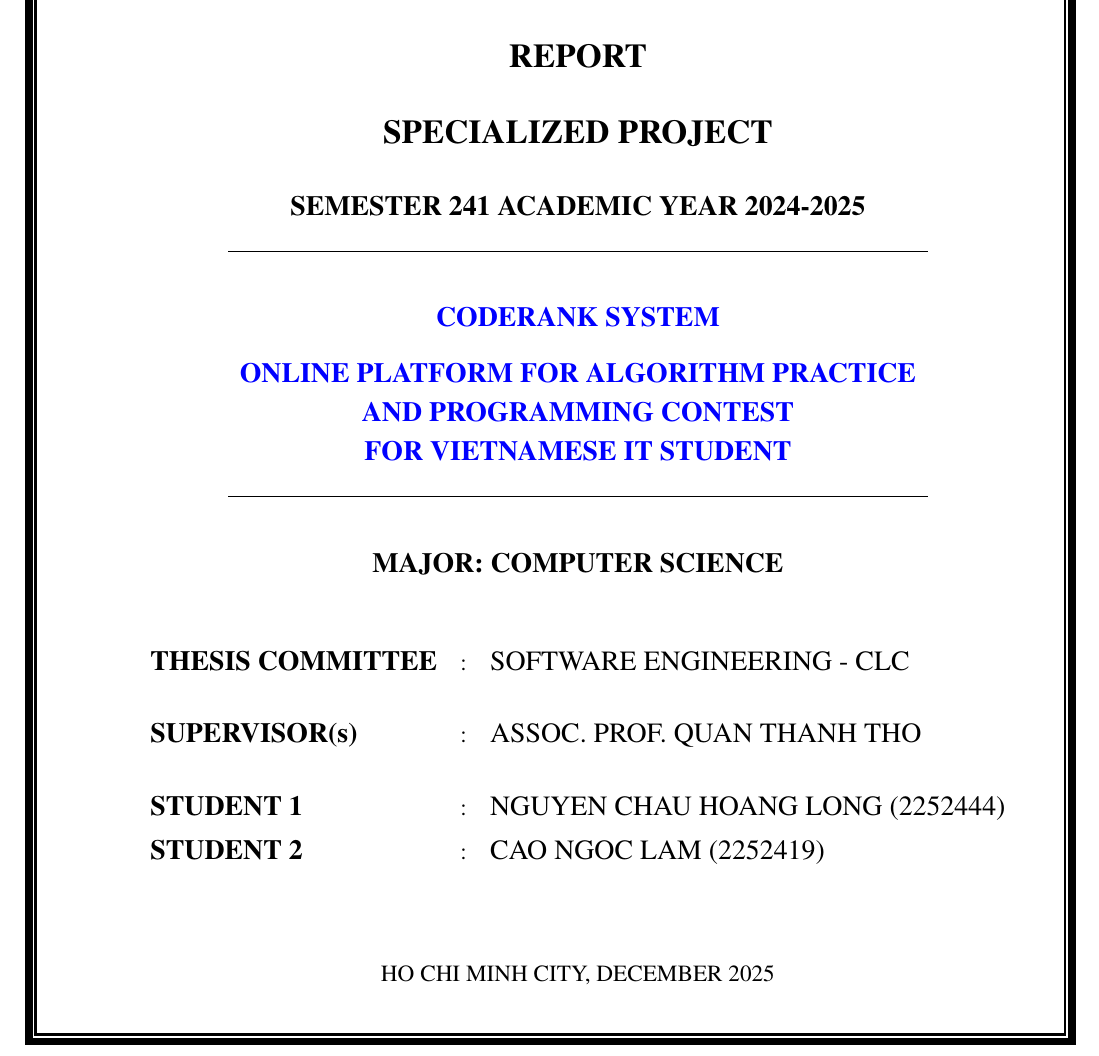
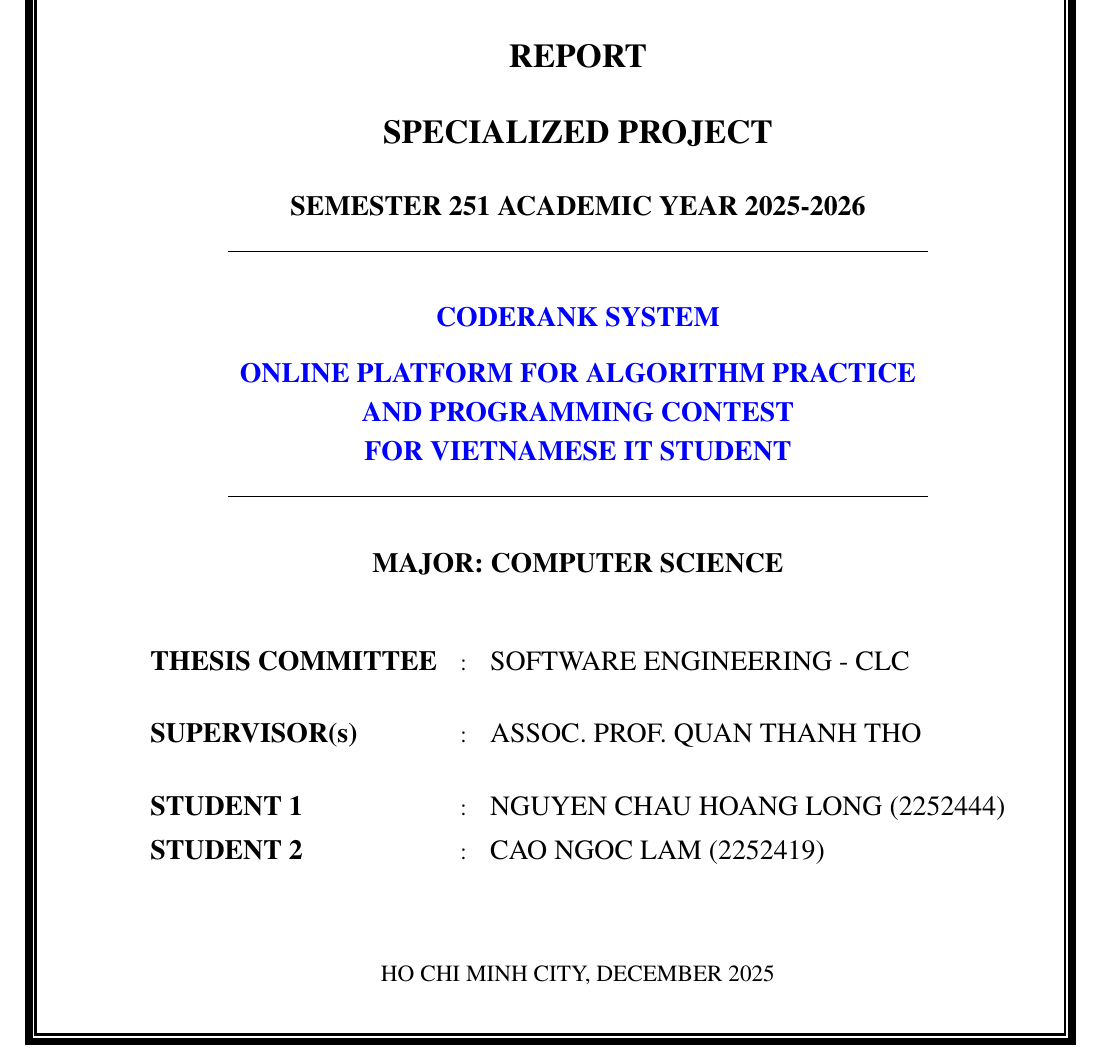
Before and after one commit to lamcao1206/code-rank-specialize-project, a LaTeX thesis (main.tex): part of page 1 of 101, cut so that both start at the same text. Compiled offline with pdfLaTeX.

Commit message:
fix: fix wrong semester

```diff
--- a/main.tex
+++ b/main.tex
@@ -134,7 +134,7 @@ morekeywords={}
 	\end{tabular} }
 
 \fancyfoot{}
-\fancyfoot[L]{\scriptsize  Specialized Project Report (CO3335) - Semester-241 2024 - 2025}
+\fancyfoot[L]{\scriptsize  Specialized Project Report (CO4029) - Semester-251 2025 - 2026}
 \fancyfoot[R]{\scriptsize  Page {\thepage}/\pageref{LastPage}}
 \renewcommand{\headrulewidth}{0.3pt}
 \renewcommand{\footrulewidth}{0.3pt}
@@ -173,7 +173,7 @@ morekeywords={}
     \end{tabular}%
   }
   % Footer
-  \fancyfoot[L]{\scriptsize Specialized Project Report (CO3335) - Semester-241 2024 - 2025}
+  \fancyfoot[L]{\scriptsize Specialized Project Report (CO4029) - Semester-251 2025 - 2026}
   \fancyfoot[R]{\scriptsize Page {\thepage}/\pageref{LastPage}}
   \renewcommand{\headrulewidth}{0.3pt}
   \renewcommand{\footrulewidth}{0.3pt}
@@ -225,7 +225,7 @@ morekeywords={}
 \begin{tabular}{c}
 \multicolumn{1}{c}{\textbf{{\Large REPORT}}}\\[0.8cm]
 \multicolumn{1}{c}{\textbf{\Large SPECIALIZED PROJECT}}\\[0.8cm]
-\textbf{\large SEMESTER 241 ACADEMIC YEAR 2024-2025}\\[0.5cm]
+\textbf{\large SEMESTER 251 ACADEMIC YEAR 2025-2026}\\[0.5cm]
 \hline
 \\[0.5cm]
 \textbf{\large\textcolor{blue}{CODERANK SYSTEM}}\\[0.5cm]
```
